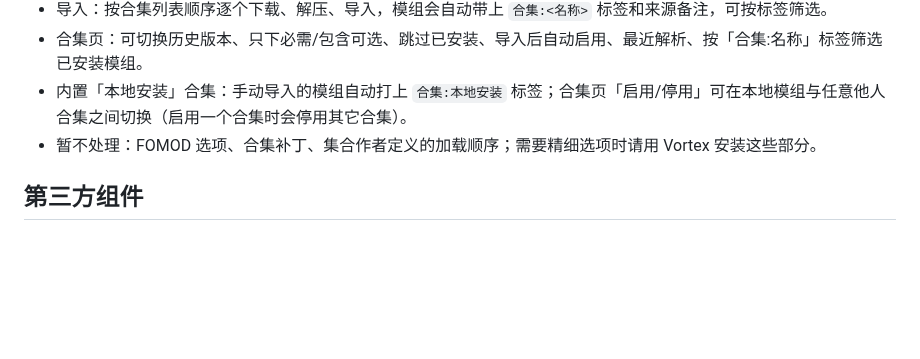
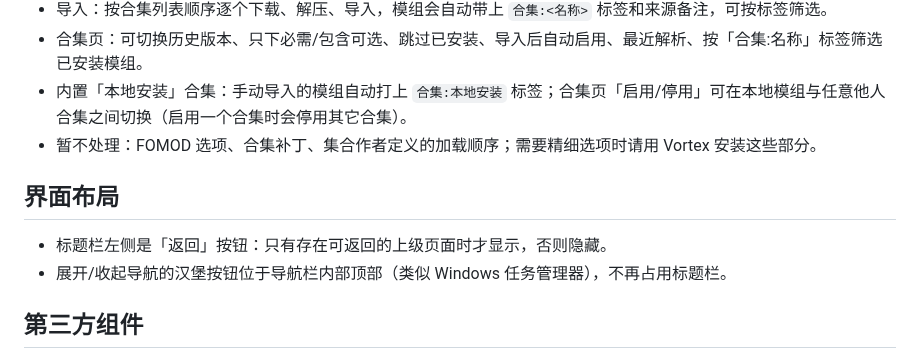
Before and after one commit to xiangfa-test/Stellar-Blade-Mod-Manager, a Markdown page: README.md, the part around one of its changes. GitHub-like rendering; blank space fills up the shorter version.

```diff
--- a/README.md
+++ b/README.md
@@ -173,6 +173,11 @@ stellar-mod-manager/
 - 内置「本地安装」合集：手动导入的模组自动打上 `合集:本地安装` 标签；合集页「启用/停用」可在本地模组与任意他人合集之间切换（启用一个合集时会停用其它合集）。
 - 暂不处理：FOMOD 选项、合集补丁、集合作者定义的加载顺序；需要精细选项时请用 Vortex 安装这些部分。
 
+## 界面布局
+
+- 标题栏左侧是「返回」按钮：只有存在可返回的上级页面时才显示，否则隐藏。
+- 展开/收起导航的汉堡按钮位于导航栏内部顶部（类似 Windows 任务管理器），不再占用标题栏。
+
 ## 第三方组件
 
 - [Windows App SDK / WinUI 3](https://github.com/microsoft/WindowsAppSDK)（MIT）
```
Also changed, not shown: other parts of README.md (+2 -2 lines), docs/screenshots/collections.png, docs/screenshots/mods.png, 8 other files.
